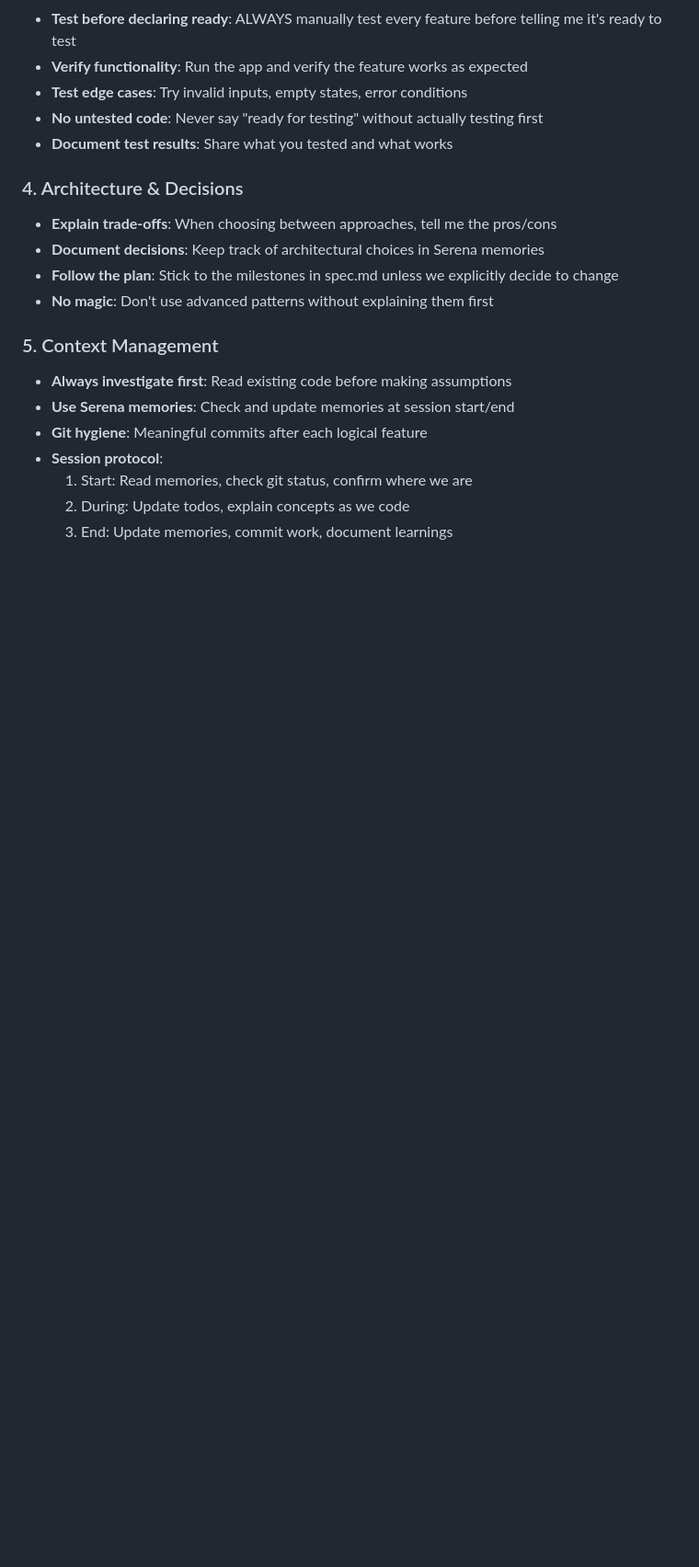
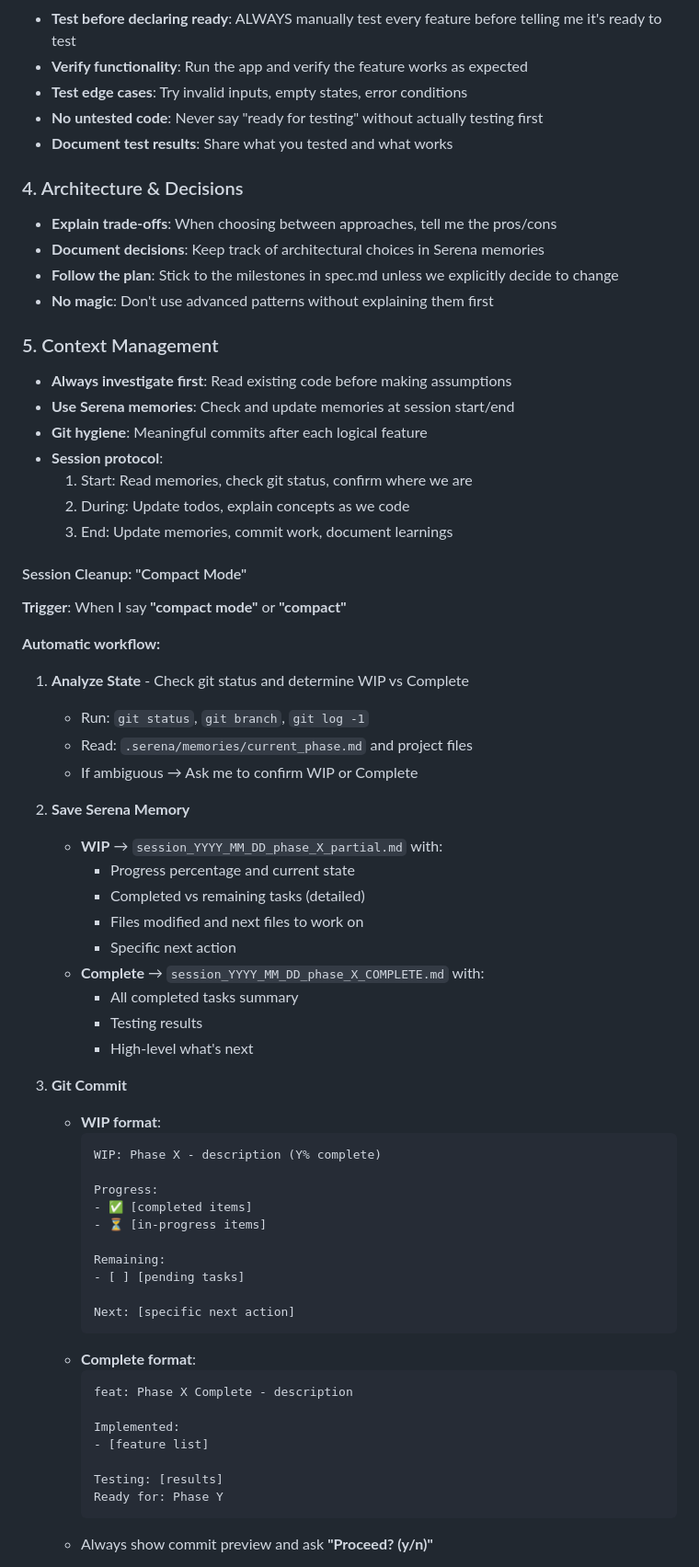
Before and after one commit to quoc48/expense_tracker, a Markdown page: Claude.md, the part around one of its changes. Shown at 92% size. Rendered like a GitHub page; blank space fills up the shorter version.

````diff
--- a/Claude.md
+++ b/Claude.md
@@ -49,3 +49,51 @@ This is a **learning project** for building a Flutter expense tracker app from s
   2. During: Update todos, explain concepts as we code
   3. End: Update memories, commit work, document learnings
 
+#### Session Cleanup: "Compact Mode"
+
+**Trigger**: When I say **"compact mode"** or **"compact"**
+
+**Automatic workflow:**
+
+1. **Analyze State** - Check git status and determine WIP vs Complete
+   - Run: `git status`, `git branch`, `git log -1`
+   - Read: `.serena/memories/current_phase.md` and project files
+   - If ambiguous → Ask me to confirm WIP or Complete
+
+2. **Save Serena Memory**
+   - **WIP** → `session_YYYY_MM_DD_phase_X_partial.md` with:
+     - Progress percentage and current state
+     - Completed vs remaining tasks (detailed)
+     - Files modified and next files to work on
+     - Specific next action
+   - **Complete** → `session_YYYY_MM_DD_phase_X_COMPLETE.md` with:
+     - All completed tasks summary
+     - Testing results
+     - High-level what's next
+
+3. **Git Commit**
+   - **WIP format**:
+     ```
+     WIP: Phase X - description (Y% complete)
+
+     Progress:
+     - ✅ [completed items]
+     - ⏳ [in-progress items]
+
+     Remaining:
+     - [ ] [pending tasks]
+
+     Next: [specific next action]
+     ```
+   - **Complete format**:
+     ```
+     feat: Phase X Complete - description
+
+     Implemented:
+     - [feature list]
+
+     Testing: [results]
+     Ready for: Phase Y
+     ```
+   - Always show commit preview and ask **"Proceed? (y/n)"**
+
````
Also changed, not shown: other parts of Claude.md (+42 -1 lines).
